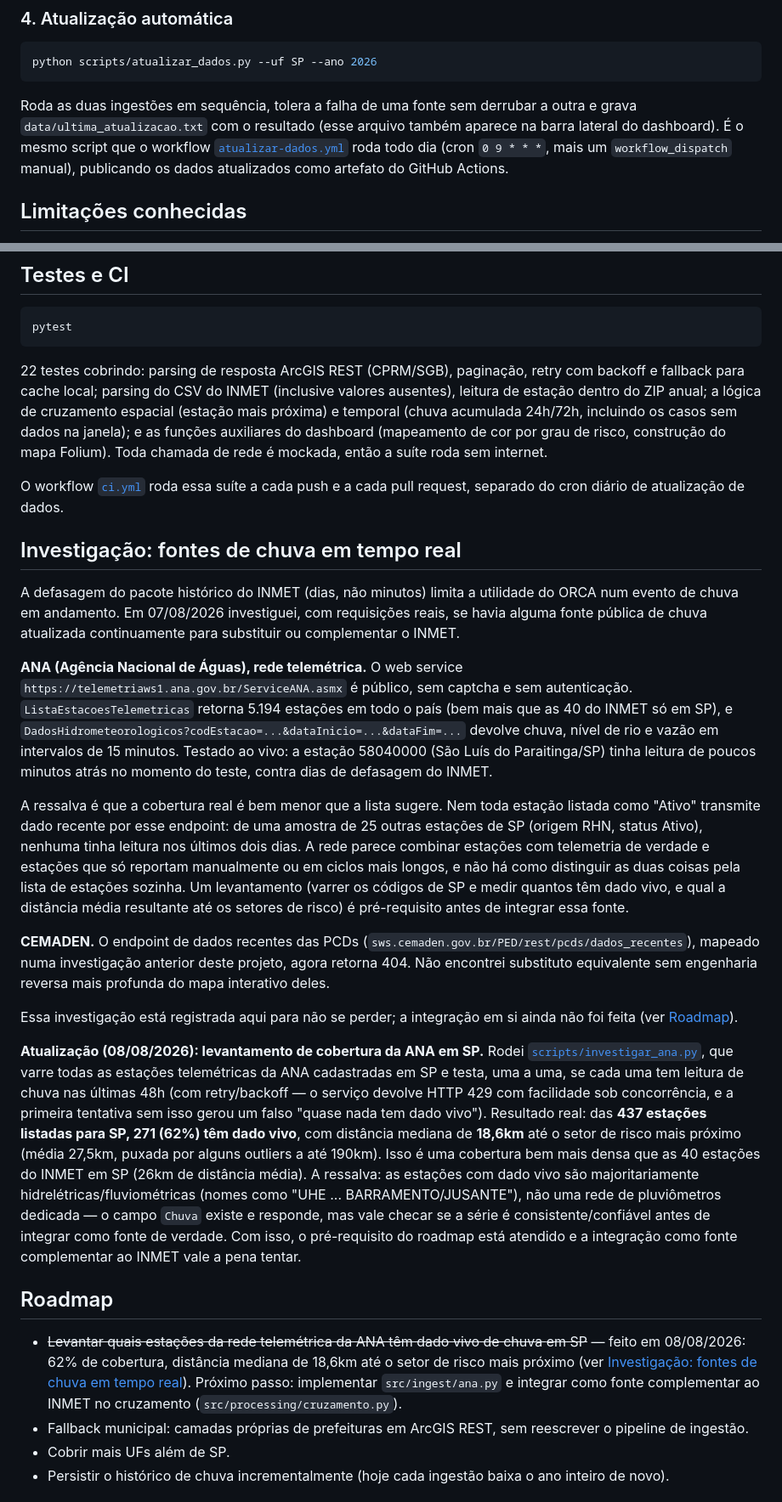
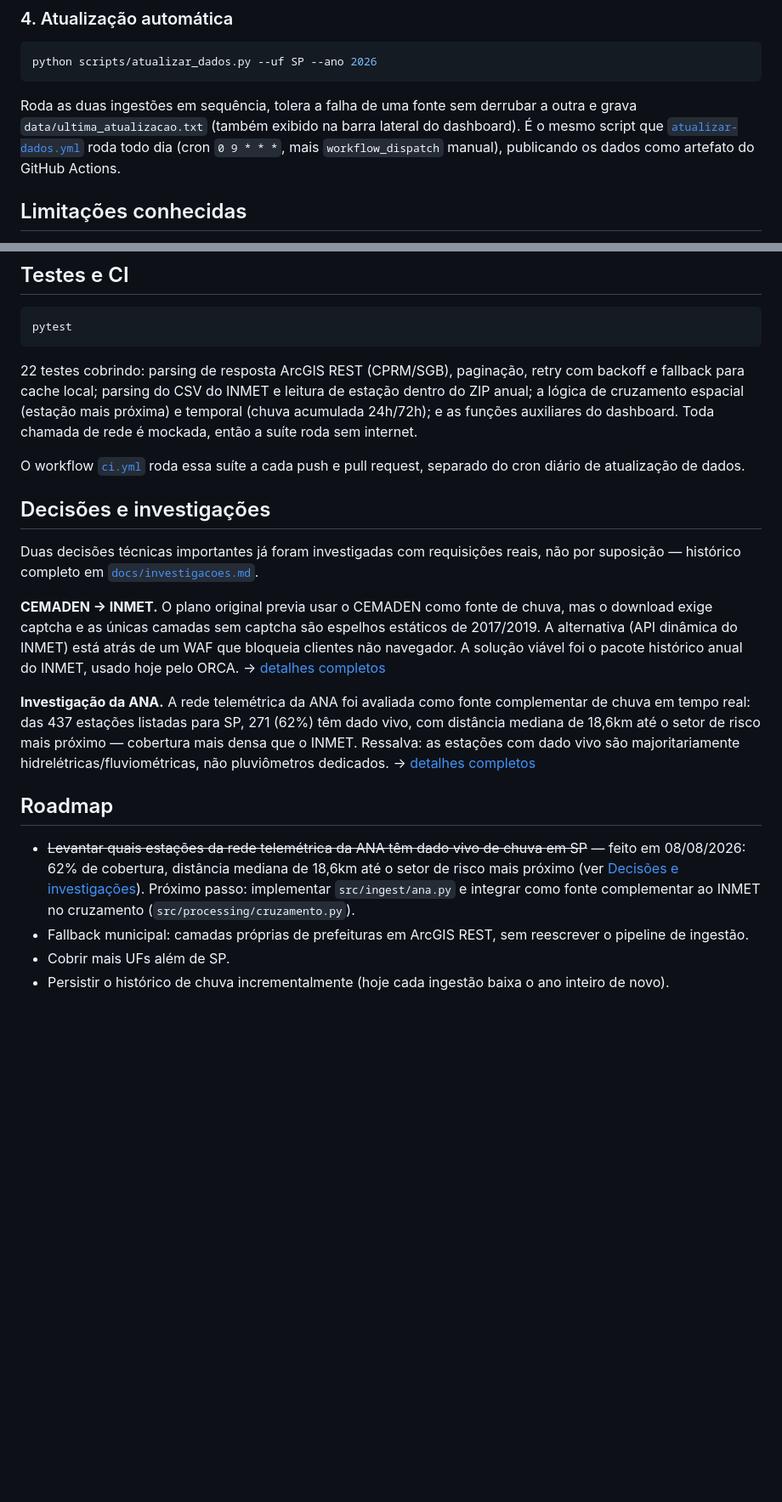
Before and after one commit to hcristosm/ORCA, a Markdown page: README.md, 2 parts joined by grey strips. Shown at 85% size. Rendered like a GitHub page; blank space fills up the shorter version.

Commit message:
docs: restructure README with Mermaid diagram and condensed sections

````diff
--- a/README.md
+++ b/README.md
@@ -196,11 +153,11 @@ python scripts/atualizar_dados.py --uf SP --ano 2026
 ```
 
 Roda as duas ingestões em sequência, tolera a falha de uma fonte sem derrubar
-a outra e grava `data/ultima_atualizacao.txt` com o resultado (esse arquivo
-também aparece na barra lateral do dashboard). É o mesmo script que o workflow
+a outra e grava `data/ultima_atualizacao.txt` (também exibido na barra
+lateral do dashboard). É o mesmo script que
 [`atualizar-dados.yml`](.github/workflows/atualizar-dados.yml) roda todo dia
-(cron `0 9 * * *`, mais um `workflow_dispatch` manual), publicando os dados
-atualizados como artefato do GitHub Actions.
+(cron `0 9 * * *`, mais `workflow_dispatch` manual), publicando os dados como
+artefato do GitHub Actions.
 
 ## Limitações conhecidas
 
@@ -230,75 +187,44 @@ pytest
 ```
 
 22 testes cobrindo: parsing de resposta ArcGIS REST (CPRM/SGB), paginação,
-retry com backoff e fallback para cache local; parsing do CSV do INMET
-(inclusive valores ausentes), leitura de estação dentro do ZIP anual; a lógica
-de cruzamento espacial (estação mais próxima) e temporal (chuva acumulada
-24h/72h, incluindo os casos sem dados na janela); e as funções auxiliares do
-dashboard (mapeamento de cor por grau de risco, construção do mapa Folium).
-Toda chamada de rede é mockada, então a suíte roda sem internet.
+retry com backoff e fallback para cache local; parsing do CSV do INMET e
+leitura de estação dentro do ZIP anual; a lógica de cruzamento espacial
+(estação mais próxima) e temporal (chuva acumulada 24h/72h); e as funções
+auxiliares do dashboard. Toda chamada de rede é mockada, então a suíte roda
+sem internet.
 
 O workflow [`ci.yml`](.github/workflows/ci.yml) roda essa suíte a cada push e
-a cada pull request, separado do cron diário de atualização de dados.
+pull request, separado do cron diário de atualização de dados.
 
-## Investigação: fontes de chuva em tempo real
+## Decisões e investigações
 
-A defasagem do pacote histórico do INMET (dias, não minutos) limita a
-utilidade do ORCA num evento de chuva em andamento. Em 07/08/2026 investiguei,
-com requisições reais, se havia alguma fonte pública de chuva atualizada
-continuamente para substituir ou complementar o INMET.
+Duas decisões técnicas importantes já foram investigadas com requisições
+reais, não por suposição — histórico completo em
+[`docs/investigacoes.md`](docs/investigacoes.md).
 
-**ANA (Agência Nacional de Águas), rede telemétrica.** O web service
-`https://telemetriaws1.ana.gov.br/ServiceANA.asmx` é público, sem captcha e
-sem autenticação. `ListaEstacoesTelemetricas` retorna 5.194 estações em todo
-o país (bem mais que as 40 do INMET só em SP), e
-`DadosHidrometeorologicos?codEstacao=...&dataInicio=...&dataFim=...` devolve
-chuva, nível de rio e vazão em intervalos de 15 minutos. Testado ao vivo: a
-estação 58040000 (São Luís do Paraitinga/SP) tinha leitura de poucos minutos
-atrás no momento do teste, contra dias de defasagem do INMET.
+**CEMADEN → INMET.** O plano original previa usar o CEMADEN como fonte de
+chuva, mas o download exige captcha e as únicas camadas sem captcha são
+espelhos estáticos de 2017/2019. A alternativa (API dinâmica do INMET) está
+atrás de um WAF que bloqueia clientes não navegador. A solução viável foi o
+pacote histórico anual do INMET, usado hoje pelo ORCA. →
+[detalhes completos](docs/investigacoes.md#cemaden--inmet-por-que-a-fonte-de-chuva-mudou)
 
-A ressalva é que a cobertura real é bem menor que a lista sugere. Nem toda
-estação listada como "Ativo" transmite dado recente por esse endpoint: de uma
-amostra de 25 outras estações de SP (origem RHN, status Ativo), nenhuma tinha
-leitura nos últimos dois dias. A rede parece combinar estações com telemetria
-de verdade e estações que só reportam manualmente ou em ciclos mais longos, e
-não há como distinguir as duas coisas pela lista de estações sozinha. Um
-levantamento (varrer os códigos de SP e medir quantos têm dado vivo, e qual a
-distância média resultante até os setores de risco) é pré-requisito antes de
-integrar essa fonte.
-
-**CEMADEN.** O endpoint de dados recentes das PCDs
-(`sws.cemaden.gov.br/PED/rest/pcds/dados_recentes`), mapeado numa investigação
-anterior deste projeto, agora retorna 404. Não encontrei substituto
-equivalente sem engenharia reversa mais profunda do mapa interativo deles.
-
-Essa investigação está registrada aqui para não se perder; a integração em si
-ainda não foi feita (ver [Roadmap](#roadmap)).
-
-**Atualização (08/08/2026): levantamento de cobertura da ANA em SP.** Rodei
-[`scripts/investigar_ana.py`](scripts/investigar_ana.py), que varre todas as
-estações telemétricas da ANA cadastradas em SP e testa, uma a uma, se cada
-uma tem leitura de chuva nas últimas 48h (com retry/backoff — o serviço
-devolve HTTP 429 com facilidade sob concorrência, e a primeira tentativa sem
-isso gerou um falso "quase nada tem dado vivo"). Resultado real: das **437
-estações listadas para SP, 271 (62%) têm dado vivo**, com distância mediana
-de **18,6km** até o setor de risco mais próximo (média 27,5km, puxada por
-alguns outliers a até 190km). Isso é uma cobertura bem mais densa que as 40
-estações do INMET em SP (26km de distância média). A ressalva: as estações
-com dado vivo são majoritariamente hidrelétricas/fluviométricas (nomes como
-"UHE ... BARRAMENTO/JUSANTE"), não uma rede de pluviômetros dedicada — o
-campo `Chuva` existe e responde, mas vale checar se a série é
-consistente/confiável antes de integrar como fonte de verdade. Com isso, o
-pré-requisito do roadmap está atendido e a integração como fonte
-complementar ao INMET vale a pena tentar.
+**Investigação da ANA.** A rede telemétrica da ANA foi avaliada como fonte
+complementar de chuva em tempo real: das 437 estações listadas para SP, 271
+(62%) têm dado vivo, com distância mediana de 18,6km até o setor de risco
+mais próximo — cobertura mais densa que o INMET. Ressalva: as estações com
+dado vivo são majoritariamente hidrelétricas/fluviométricas, não pluviômetros
+dedicados. →
+[detalhes completos](docs/investigacoes.md#investigação-fontes-de-chuva-em-tempo-real)
 
 ## Roadmap
 
 - ~~Levantar quais estações da rede telemétrica da ANA têm dado vivo de chuva
   em SP~~ — feito em 08/08/2026: 62% de cobertura, distância mediana de
   18,6km até o setor de risco mais próximo (ver
-  [Investigação: fontes de chuva em tempo real](#investigação-fontes-de-chuva-em-tempo-real)).
-  Próximo passo: implementar `src/ingest/ana.py` e integrar como fonte
-  complementar ao INMET no cruzamento (`src/processing/cruzamento.py`).
+  [Decisões e investigações](#decisões-e-investigações)). Próximo passo:
+  implementar `src/ingest/ana.py` e integrar como fonte complementar ao
+  INMET no cruzamento (`src/processing/cruzamento.py`).
 - Fallback municipal: camadas próprias de prefeituras em ArcGIS REST, sem
   reescrever o pipeline de ingestão.
 - Cobrir mais UFs além de SP.
````
Also changed, not shown: other parts of README.md (+26 -69 lines).
